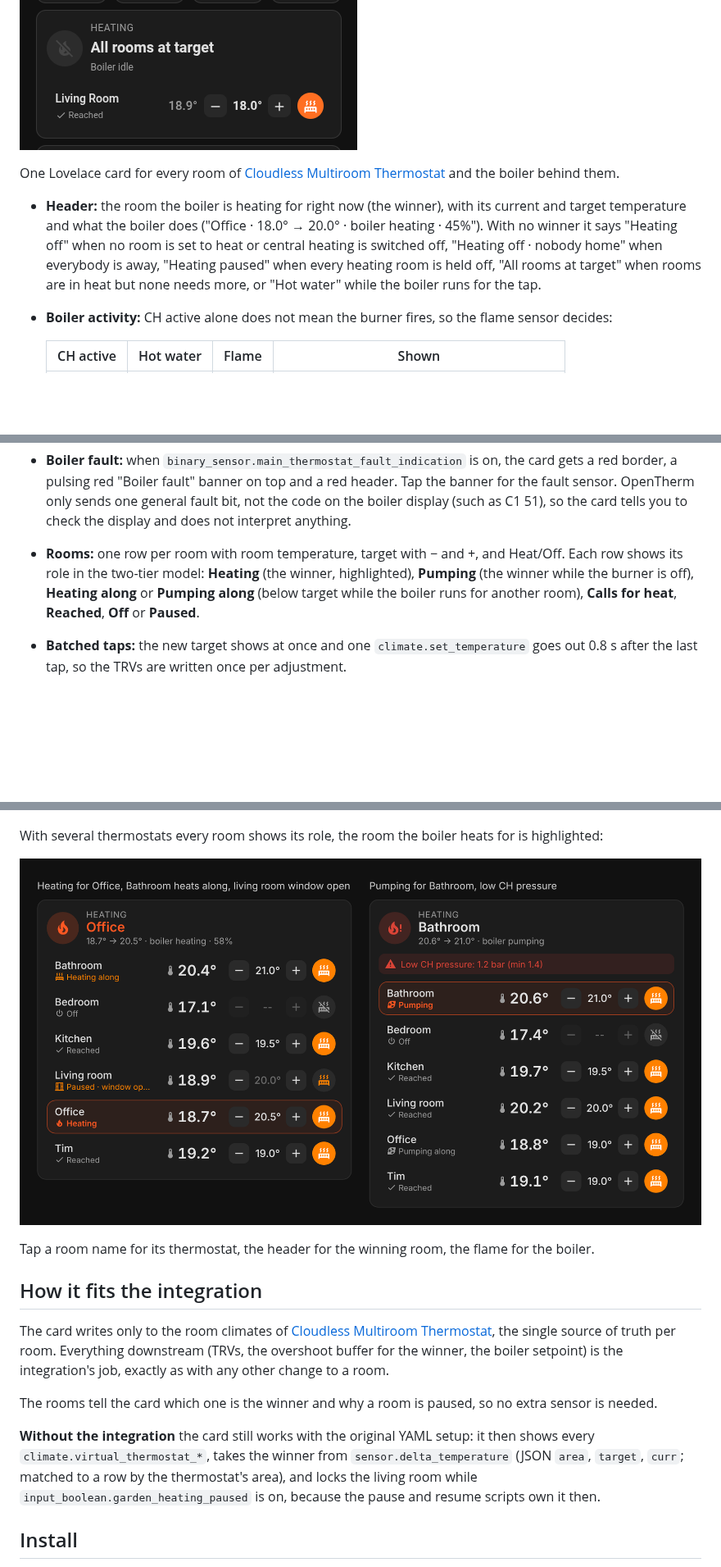
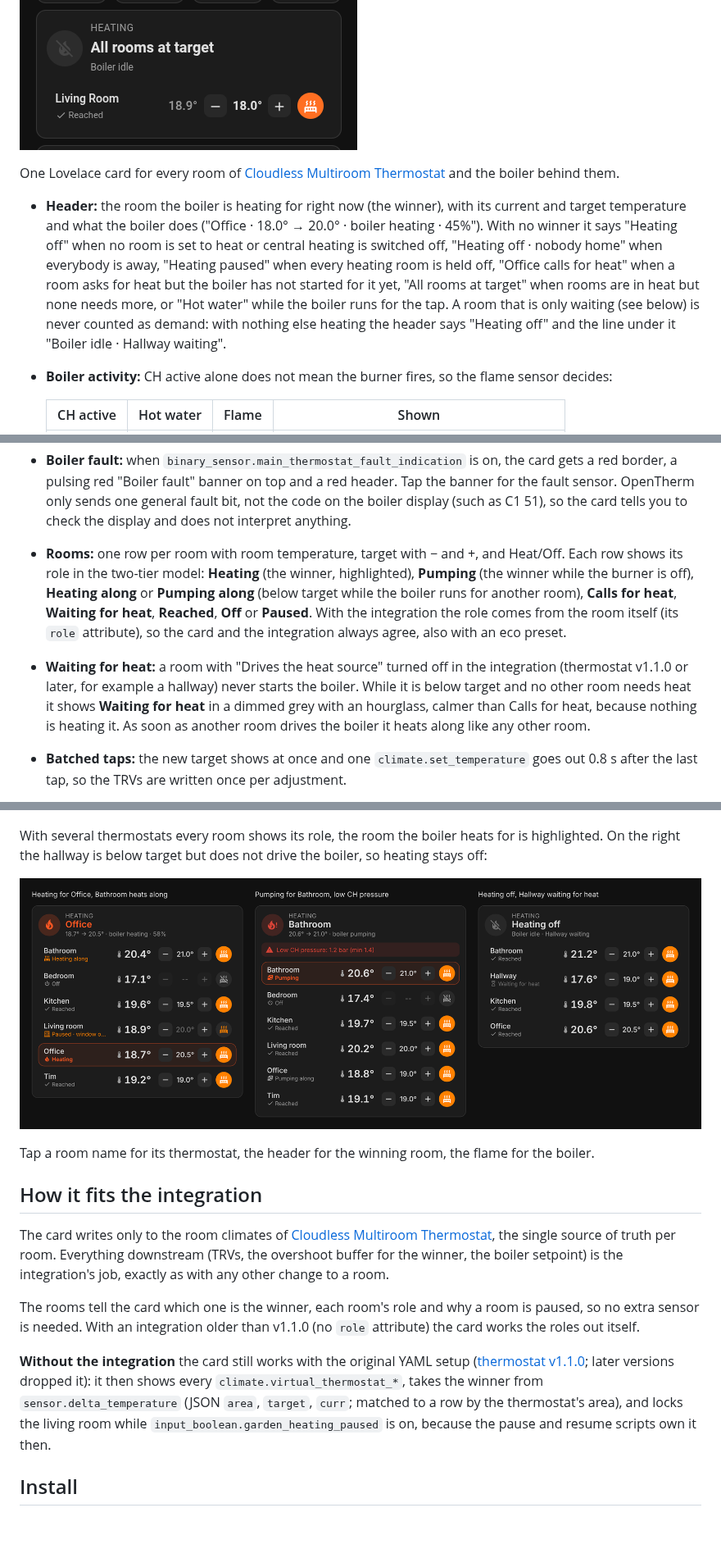
Before and after one commit to BarBaar44/Heating-Control-Card, a Markdown page: README.md, 3 parts joined by grey strips. Shown at 82% size. Drawn GitHub-style; pictures changed too: multi-room.png; blank space fills up the shorter version.

```diff
--- a/README.md
+++ b/README.md
@@ -4,7 +4,7 @@
 
 One Lovelace card for every room of [Cloudless Multiroom Thermostat](https://github.com/BarBaar44/thermostat) and the boiler behind them.
 
-* **Header:** the room the boiler is heating for right now (the winner), with its current and target temperature and what the boiler does ("Office · 18.0° → 20.0° · boiler heating · 45%"). With no winner it says "Heating off" when no room is set to heat or central heating is switched off, "Heating off · nobody home" when everybody is away, "Heating paused" when every heating room is held off, "All rooms at target" when rooms are in heat but none needs more, or "Hot water" while the boiler runs for the tap.
+* **Header:** the room the boiler is heating for right now (the winner), with its current and target temperature and what the boiler does ("Office · 18.0° → 20.0° · boiler heating · 45%"). With no winner it says "Heating off" when no room is set to heat or central heating is switched off, "Heating off · nobody home" when everybody is away, "Heating paused" when every heating room is held off, "Office calls for heat" when a room asks for heat but the boiler has not started for it yet, "All rooms at target" when rooms are in heat but none needs more, or "Hot water" while the boiler runs for the tap. A room that is only waiting (see below) is never counted as demand: with nothing else heating the header says "Heating off" and the line under it "Boiler idle · Hallway waiting".
 * **Boiler activity:** CH active alone does not mean the burner fires, so the flame sensor decides:
 
   | CH active | Hot water | Flame | Shown |
@@ -17,7 +17,8 @@ One Lovelace card for every room of [Cloudless Multiroom Thermostat](https://git
   The flame flickers only while the burner fires for heating. During a hot water run the header shows an amber shower head with falling water. Both animations stop when the system asks for reduced motion. Without a flame entity, CH active counts as heating.
 * **Thermostat offline:** when the CH active or flame entity is unavailable or unknown (the ESPHome thermostat reboots or loses its connection), the header says "Thermostat offline" with a grey icon instead of guessing. The rows keep working; the room climates live in HA itself.
 * **Boiler fault:** when `binary_sensor.main_thermostat_fault_indication` is on, the card gets a red border, a pulsing red "Boiler fault" banner on top and a red header. Tap the banner for the fault sensor. OpenTherm only sends one general fault bit, not the code on the boiler display (such as C1 51), so the card tells you to check the display and does not interpret anything.
-* **Rooms:** one row per room with room temperature, target with − and +, and Heat/Off. Each row shows its role in the two-tier model: **Heating** (the winner, highlighted), **Pumping** (the winner while the burner is off), **Heating along** or **Pumping along** (below target while the boiler runs for another room), **Calls for heat**, **Reached**, **Off** or **Paused**.
+* **Rooms:** one row per room with room temperature, target with − and +, and Heat/Off. Each row shows its role in the two-tier model: **Heating** (the winner, highlighted), **Pumping** (the winner while the burner is off), **Heating along** or **Pumping along** (below target while the boiler runs for another room), **Calls for heat**, **Waiting for heat**, **Reached**, **Off** or **Paused**. With the integration the role comes from the room itself (its `role` attribute), so the card and the integration always agree, also with an eco preset.
+* **Waiting for heat:** a room with "Drives the heat source" turned off in the integration (thermostat v1.1.0 or later, for example a hallway) never starts the boiler. While it is below target and no other room needs heat it shows **Waiting for heat** in a dimmed grey with an hourglass, calmer than Calls for heat, because nothing is heating it. As soon as another room drives the boiler it heats along like any other room.
 * **Batched taps:** the new target shows at once and one `climate.set_temperature` goes out 0.8 s after the last tap, so the TRVs are written once per adjustment.
 * **Paused rooms:** a room the integration holds off says why: "Paused · window open", "Paused · nobody home" or "Paused". Its target can still be changed; the room picks it up when the pause ends.
 * **Central heating switch:** when a room is in heat but the `ch_enabled` switch is off, a note says central heating is off. The card never touches that switch.
@@ -31,7 +32,7 @@ With a single room its Heat/Off button sits in the header, on the line with "All
 
 ![Heating Control Card examples](https://raw.githubusercontent.com/BarBaar44/Heating-Control-Card/main/examples.png)
 
-With several thermostats every room shows its role, the room the boiler heats for is highlighted:
+With several thermostats every room shows its role, the room the boiler heats for is highlighted. On the right the hallway is below target but does not drive the boiler, so heating stays off:
 
 ![Heating Control Card with several rooms](https://raw.githubusercontent.com/BarBaar44/Heating-Control-Card/main/multi-room.png)
 
@@ -41,9 +42,9 @@ Tap a room name for its thermostat, the header for the winning room, the flame f
 
 The card writes only to the room climates of [Cloudless Multiroom Thermostat](https://github.com/BarBaar44/thermostat), the single source of truth per room. Everything downstream (TRVs, the overshoot buffer for the winner, the boiler setpoint) is the integration's job, exactly as with any other change to a room.
 
-The rooms tell the card which one is the winner and why a room is paused, so no extra sensor is needed.
+The rooms tell the card which one is the winner, each room's role and why a room is paused, so no extra sensor is needed. With an integration older than v1.1.0 (no `role` attribute) the card works the roles out itself.
 
-**Without the integration** the card still works with the original YAML setup: it then shows every `climate.virtual_thermostat_*`, takes the winner from `sensor.delta_temperature` (JSON `area`, `target`, `curr`; matched to a row by the thermostat's area), and locks the living room while `input_boolean.garden_heating_paused` is on, because the pause and resume scripts own it then.
+**Without the integration** the card still works with the original YAML setup ([thermostat v1.1.0](https://github.com/BarBaar44/thermostat/tree/v1.1.0); later versions dropped it): it then shows every `climate.virtual_thermostat_*`, takes the winner from `sensor.delta_temperature` (JSON `area`, `target`, `curr`; matched to a row by the thermostat's area), and locks the living room while `input_boolean.garden_heating_paused` is on, because the pause and resume scripts own it then.
 
 ## Install
 
```
Also changed, not shown: CHANGELOG.md (added, +14 -0 lines), CLAUDE.md (+11 -7 lines), 5 other files.
